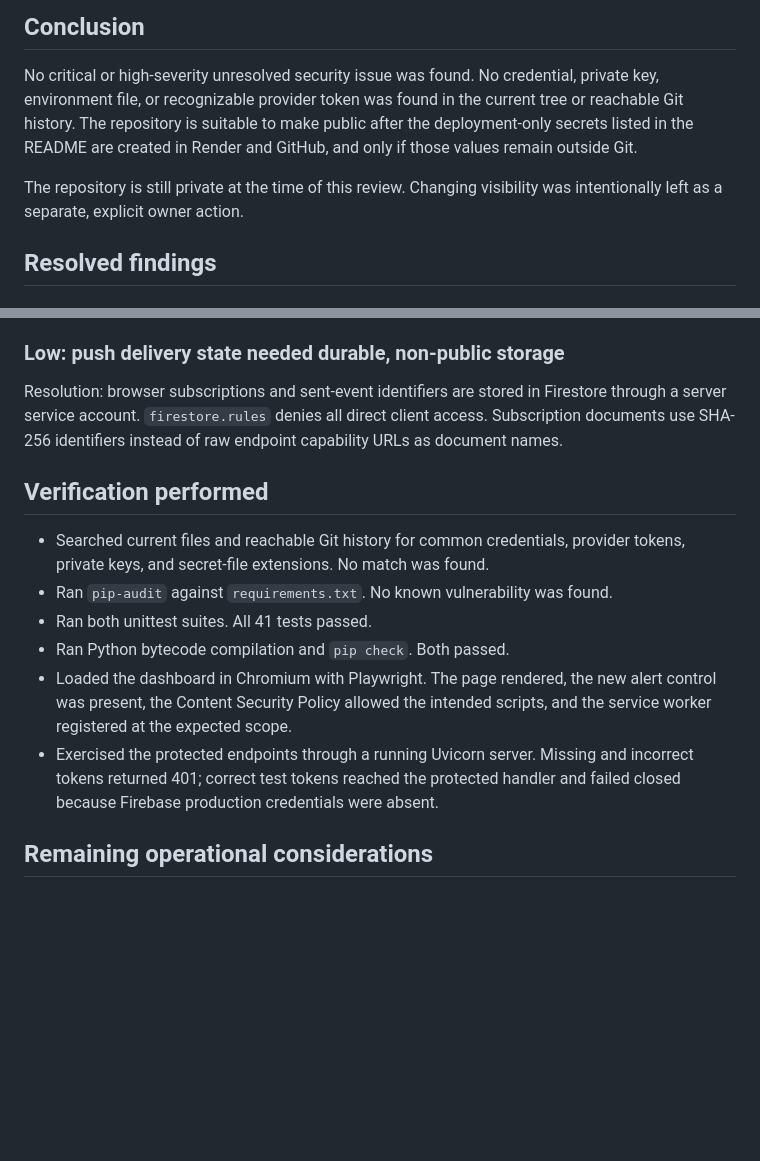
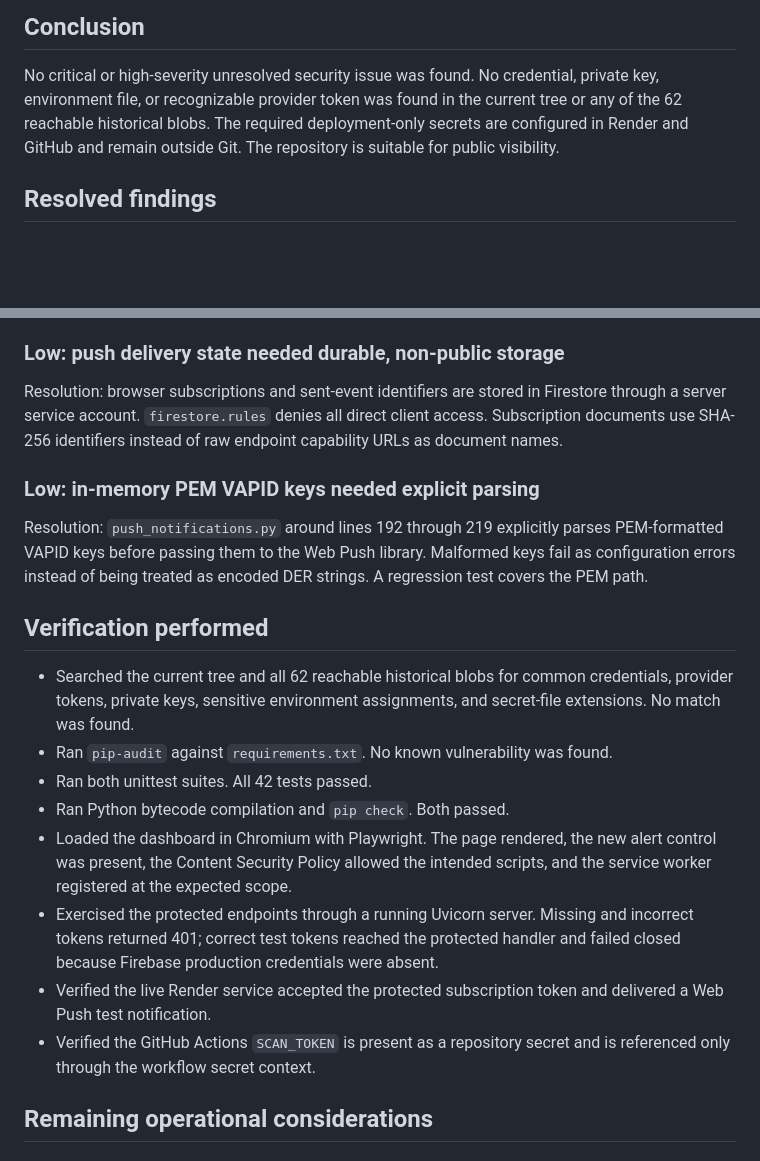
Before and after one commit to vinayanand3/candlestick-alerts-app, a Markdown page: security_best_practices_report.md, 2 parts joined by grey strips. GitHub-like rendering; blank space fills up the shorter version.

Commit message:
Refresh public repository security audit

```diff
--- a/security_best_practices_report.md
+++ b/security_best_practices_report.md
@@ -10,12 +10,9 @@ scheduled GitHub Actions scanner.
 
 No critical or high-severity unresolved security issue was found. No credential,
 private key, environment file, or recognizable provider token was found in the
-current tree or reachable Git history. The repository is suitable to make public
-after the deployment-only secrets listed in the README are created in Render and
-GitHub, and only if those values remain outside Git.
-
-The repository is still private at the time of this review. Changing visibility
-was intentionally left as a separate, explicit owner action.
+current tree or any of the 62 reachable historical blobs. The required
+deployment-only secrets are configured in Render and GitHub and remain outside
+Git. The repository is suitable for public visibility.
 
 ## Resolved findings
 
@@ -71,12 +68,20 @@ Firestore through a server service account. `firestore.rules` denies all direct
 client access. Subscription documents use SHA-256 identifiers instead of raw
 endpoint capability URLs as document names.
 
+### Low: in-memory PEM VAPID keys needed explicit parsing
+
+Resolution: `push_notifications.py` around lines 192 through 219 explicitly
+parses PEM-formatted VAPID keys before passing them to the Web Push library.
+Malformed keys fail as configuration errors instead of being treated as encoded
+DER strings. A regression test covers the PEM path.
+
 ## Verification performed
 
-- Searched current files and reachable Git history for common credentials,
-  provider tokens, private keys, and secret-file extensions. No match was found.
+- Searched the current tree and all 62 reachable historical blobs for common
+  credentials, provider tokens, private keys, sensitive environment assignments,
+  and secret-file extensions. No match was found.
 - Ran `pip-audit` against `requirements.txt`. No known vulnerability was found.
-- Ran both unittest suites. All 41 tests passed.
+- Ran both unittest suites. All 42 tests passed.
 - Ran Python bytecode compilation and `pip check`. Both passed.
 - Loaded the dashboard in Chromium with Playwright. The page rendered, the new
   alert control was present, the Content Security Policy allowed the intended
@@ -84,6 +89,10 @@ endpoint capability URLs as document names.
 - Exercised the protected endpoints through a running Uvicorn server. Missing and
   incorrect tokens returned 401; correct test tokens reached the protected
   handler and failed closed because Firebase production credentials were absent.
+- Verified the live Render service accepted the protected subscription token and
+  delivered a Web Push test notification.
+- Verified the GitHub Actions `SCAN_TOKEN` is present as a repository secret and
+  is referenced only through the workflow secret context.
 
 ## Remaining operational considerations
 
```
Also changed, not shown: other parts of security_best_practices_report.md (+1 -1 lines).
